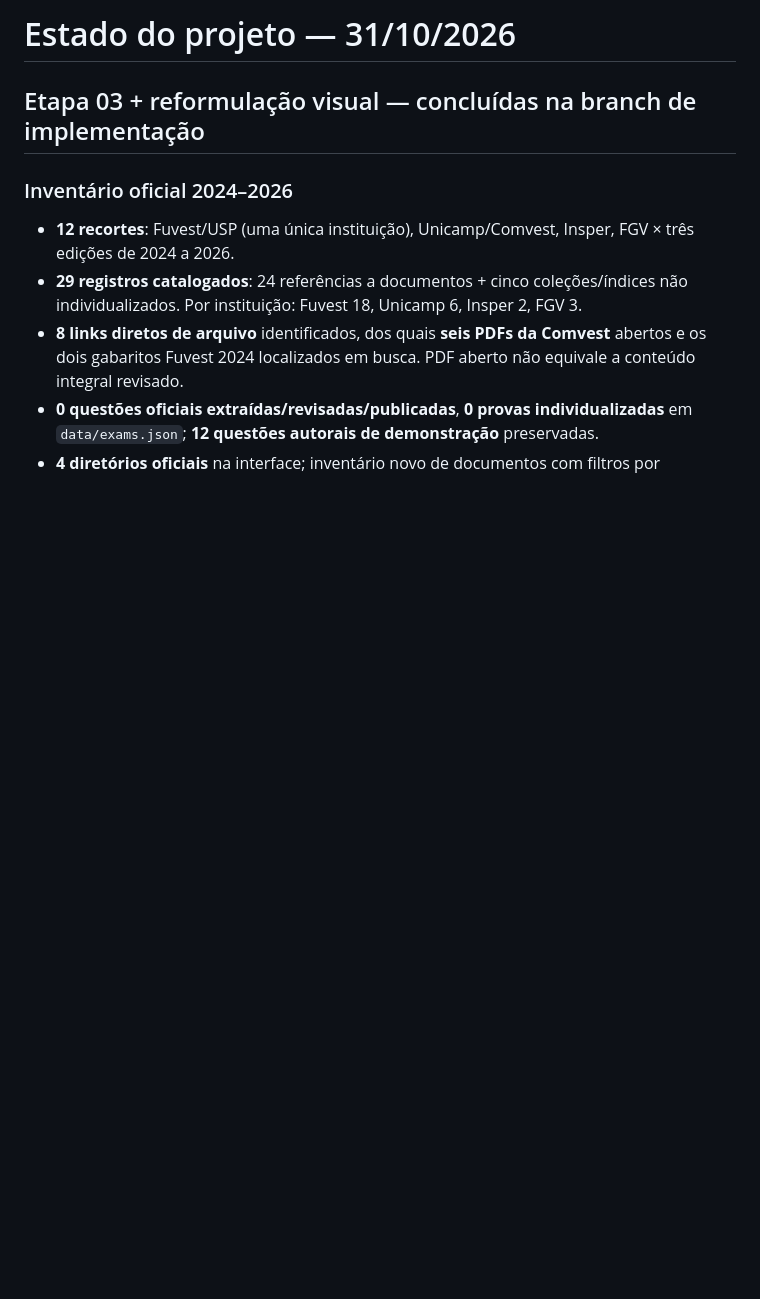
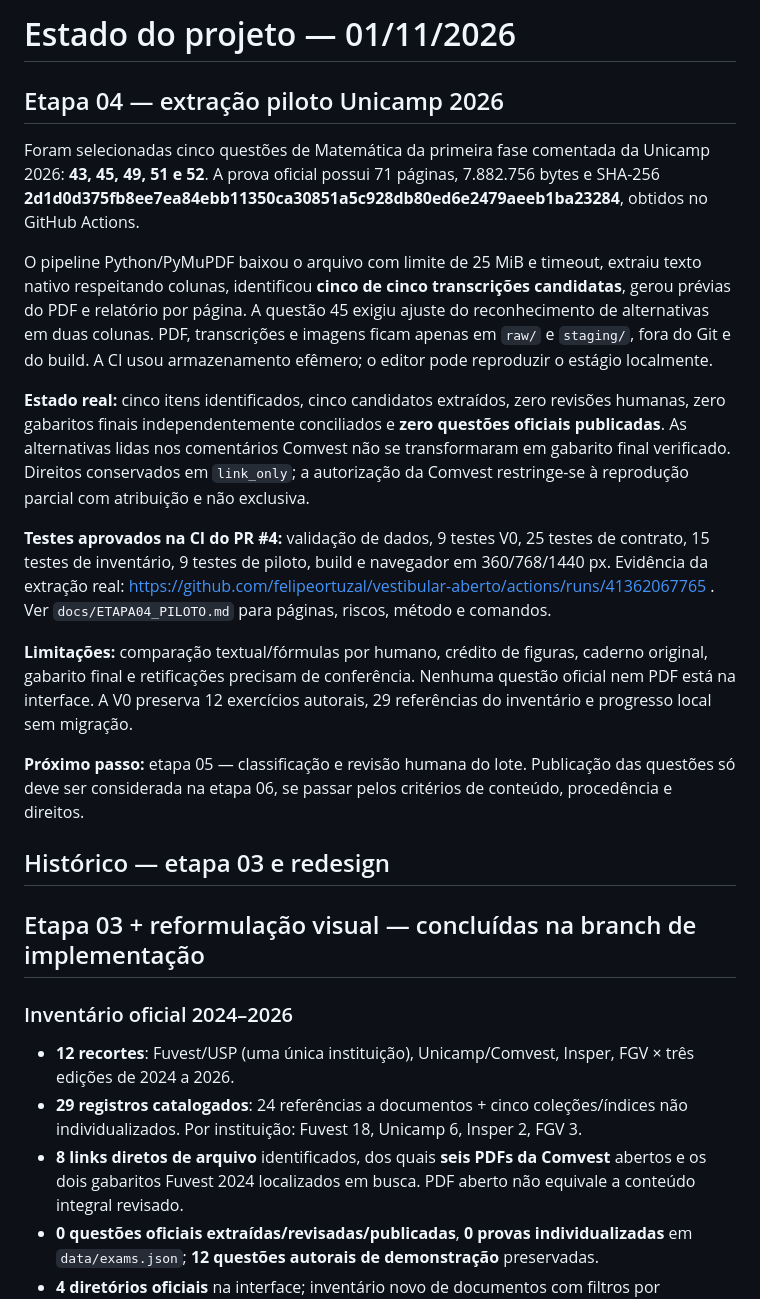
Before and after one commit to felipeortuzal/vestibular-aberto, a Markdown page: docs/STATUS.md, the part around the change. Rendered like a GitHub page; blank space fills up the shorter version.

Commit message:
docs: apresenta resultado comprovado do piloto e próximos bloqueios

```diff
--- a/docs/STATUS.md
+++ b/docs/STATUS.md
@@ -1,4 +1,21 @@
-# Estado do projeto — 31/10/2026
+# Estado do projeto — 01/11/2026
+
+## Etapa 04 — extração piloto Unicamp 2026
+
+Foram selecionadas cinco questões de Matemática da primeira fase comentada da Unicamp 2026: **43, 45, 49, 51 e 52**. A prova oficial possui 71 páginas, 7.882.756 bytes e SHA-256 **2d1d0d375fb8ee7ea84ebb11350ca30851a5c928db80ed6e2479aeeb1ba23284**, obtidos no GitHub Actions.
+
+O pipeline Python/PyMuPDF baixou o arquivo com limite de 25 MiB e timeout, extraiu texto nativo respeitando colunas, identificou **cinco de cinco transcrições candidatas**, gerou prévias do PDF e relatório por página. A questão 45 exigiu ajuste do reconhecimento de alternativas em duas colunas. PDF, transcrições e imagens ficam apenas em `raw/` e `staging/`, fora do Git e do build. A CI usou armazenamento efêmero; o editor pode reproduzir o estágio localmente.
+
+**Estado real:** cinco itens identificados, cinco candidatos extraídos, zero revisões humanas, zero gabaritos finais independentemente conciliados e **zero questões oficiais publicadas**. As alternativas lidas nos comentários Comvest não se transformaram em gabarito final verificado. Direitos conservados em `link_only`; a autorização da Comvest restringe-se à reprodução parcial com atribuição e não exclusiva.
+
+**Testes aprovados na CI do PR #4:** validação de dados, 9 testes V0, 25 testes de contrato, 15 testes de inventário, 9 testes de piloto, build e navegador em 360/768/1440 px. Evidência da extração real: https://github.com/felipeortuzal/vestibular-aberto/actions/runs/41362067765 . Ver `docs/ETAPA04_PILOTO.md` para páginas, riscos, método e comandos.
+
+**Limitações:** comparação textual/fórmulas por humano, crédito de figuras, caderno original, gabarito final e retificações precisam de conferência. Nenhuma questão oficial nem PDF está na interface. A V0 preserva 12 exercícios autorais, 29 referências do inventário e progresso local sem migração.
+
+**Próximo passo:** etapa 05 — classificação e revisão humana do lote. Publicação das questões só deve ser considerada na etapa 06, se passar pelos critérios de conteúdo, procedência e direitos.
+
+## Histórico — etapa 03 e redesign
+
 
 ## Etapa 03 + reformulação visual — concluídas na branch de implementação
 
```
